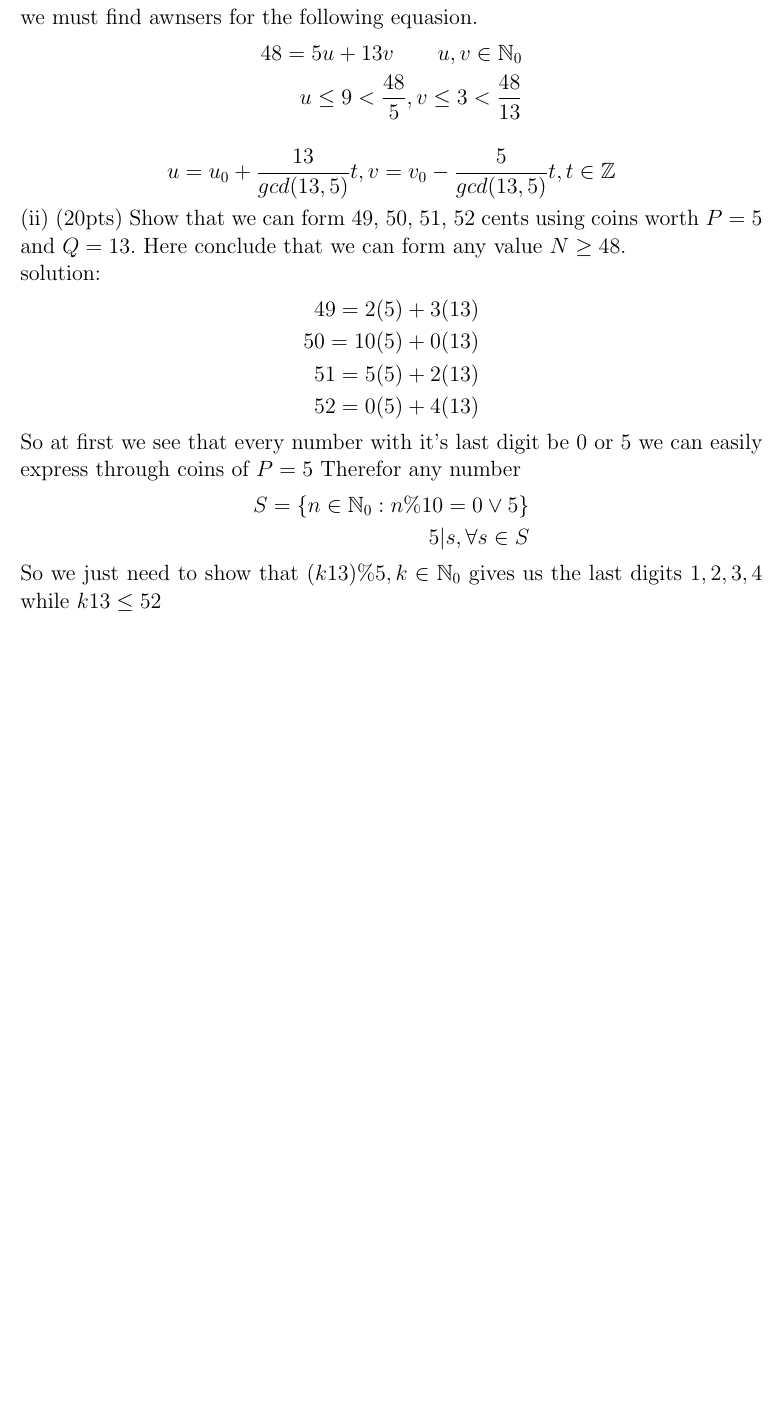
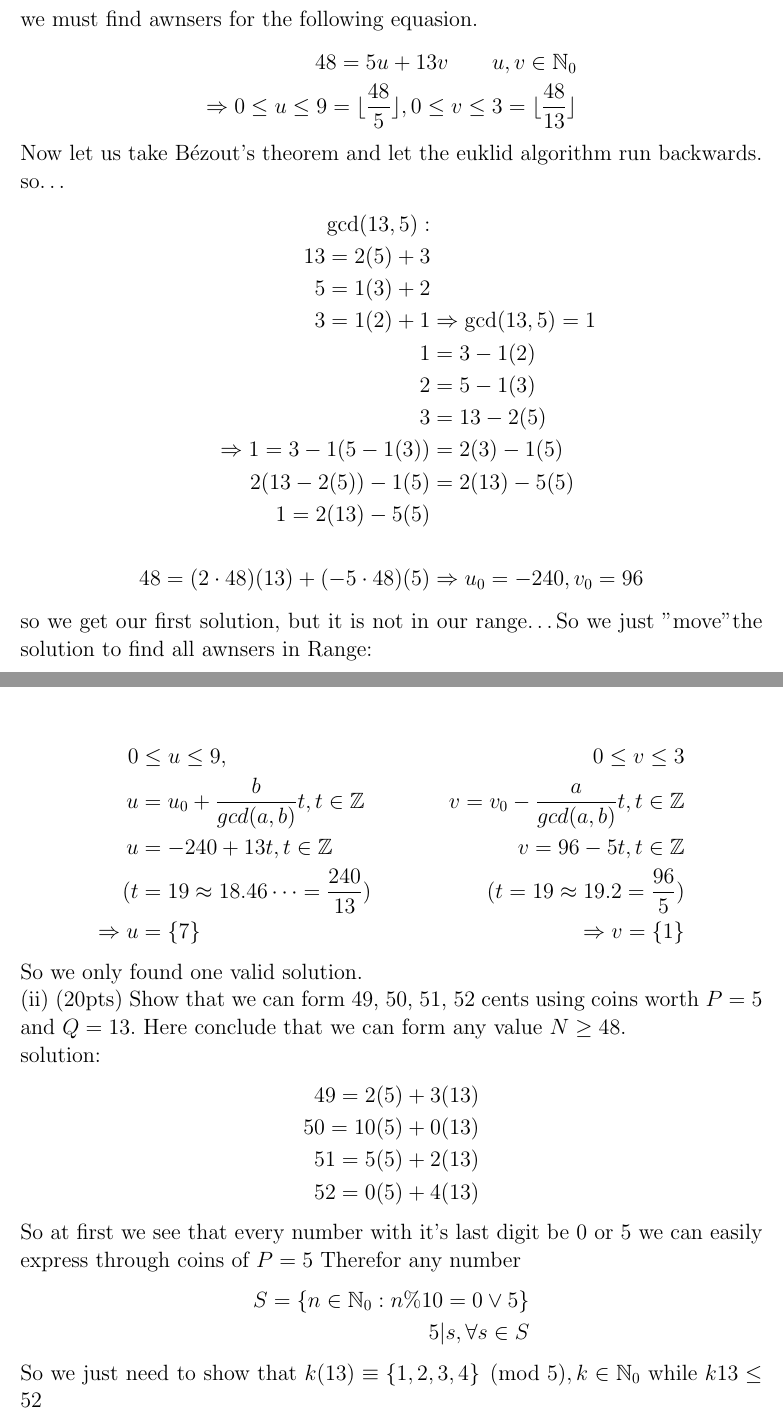
Before and after one commit to Leon2301/nt-1, a LaTeX document (latex/nt-1.tex): part of page 1 of 2 before the commit and two parts of pages 1 and 2 of 3 after it, the two joined at a grey line, cut so that both start at the same text, the shorter picture padded with empty space. Compiled offline with pdfLaTeX.

Commit message:
i finished

```diff
--- a/latex/nt-1.tex
+++ b/latex/nt-1.tex
@@ -4,5 +4,4 @@
 
 \begin{document}
 
-\Large Exercise 1
-Spare change
+\Large
@@ -23,36 +26,54 @@ What is the general form of the solution? We can't have a negative number of coi
 
-solution:
+\textbf{solution:}
 
 we must find awnsers for the following equasion.
 \begin{align*}
     48 = 5u + 13v \hspace{1cm} u, v \in \bN_{0} \\
-    u \leq 9 <\frac{48}{5}, v \leq 3 < \frac{48}{13}
+    \Rightarrow
+    0 \leq u \leq 9 = \lfloor \frac{48}{5} \rfloor,
+    0 \leq v \leq 3 = \lfloor \frac{48}{13} \rfloor
 \end{align*}
 
-%Now let us take Bézont's theorem and let
-%the euklid algorithm run backwards. so\dots
-%\begin{align*}
-%    \gcd(13,5): \\
-%    13 = 2(5) + 3& \\
-%    5 = 1(3) + 2& \\
-%    3 = 1(2) + 1&
-%    \Rightarrow \gcd(13,5) = 1 \\
-%    1 &= 3 - 1(2) \\
-%                 2 &= 5 - 1(3) \\
-%                 3 &= 13 - 2(5) \\
-%   \Rightarrow
-%    1 = 3 - 1(5- 1(3)) &= 2(3) - 1(5)\\
-%   2(13 - 2(5)) - 1(5) &= 2(13) - 5(5) \\
-%    1 = 2(13) - 5(5) \\
-%        \Rightarrow u_{0} = 7 , v_{0} = 1
-%\end{align*}
-%so we get our first solution
+
+Now let us take Bézout's theorem and let
+the euklid algorithm run backwards. so\dots
+\begin{align*}
+    \gcd(13,5): \\
+    13 = 2(5) + 3& \\
+    5 = 1(3) + 2& \\
+    3 = 1(2) + 1&
+    \Rightarrow \gcd(13,5) = 1 \\
+    1 &= 3 - 1(2) \\
+                 2 &= 5 - 1(3) \\
+                 3 &= 13 - 2(5) \\
+   \Rightarrow
+    1 = 3 - 1(5- 1(3)) &= 2(3) - 1(5)\\
+   2(13 - 2(5)) - 1(5) &= 2(13) - 5(5) \\
+    1 = 2(13) - 5(5) \\
+    \\
+    48 = (2 \cdot 48)(13) + (-5 \cdot 48)(5)
+        &\Rightarrow u_{0} = -240 , v_{0} = 96
+\end{align*}
+so we get our first solution, but it is not in our range\dots
+So we just "move" the solution to find all awnsers in Range:
 
 \begin{align*}
-    u = u_{0} + \frac{13}{gcd(13,5)} t ,
-    v = v_{0} - \frac{5}{gcd(13,5)} t ,
-    t \in \bZ
+    0 &\leq u \leq 9,
+    &0 \leq v \leq 3 \\
+    u &= u_{0} + \frac{b}{gcd(a,b)} t , t \in \bZ
+    &v = v_{0} - \frac{a}{gcd(a,b)} t ,
+    t \in \bZ \\
+    u &= -240 + 13 t , t \in \bZ
+    &v = 96 - 5 t ,
+    t \in \bZ \\
+    (t &= 19 \approx 18.46\dots = \frac{240}{13})
+    &(t = 19 \approx 19.2 = \frac{96}{5})\\
+    \Rightarrow
+    u &= \{ 7 \}
+    &\Rightarrow
+    v = \{ 1 \}
 \end{align*}
+So we only found one valid solution.
 
 (ii)  (20pts)
 Show that we can form 49, 50, 51, 52 cents using coins worth
@@ -75,7 +96,7 @@ Therefor any number
 S = \{ n \in \bN_{0} : n \%10 = 0 \lor 5 \} \\
 5|s , \forall s \in S
 \end{align*}
-So we just need to show that $(k13)\%5, k \in \bN_{0}$ gives us the last digits ${1,2,3,4}$
+So we just need to show that $k(13) \equiv \{1,2,3,4\} \pmod{5}, k \in \bN_{0}$
 while $k13 \leq 52$
 
 it does!
```
Also changed, not shown: latex/nt-1.tex (18 more changed lines), 2 other files.
